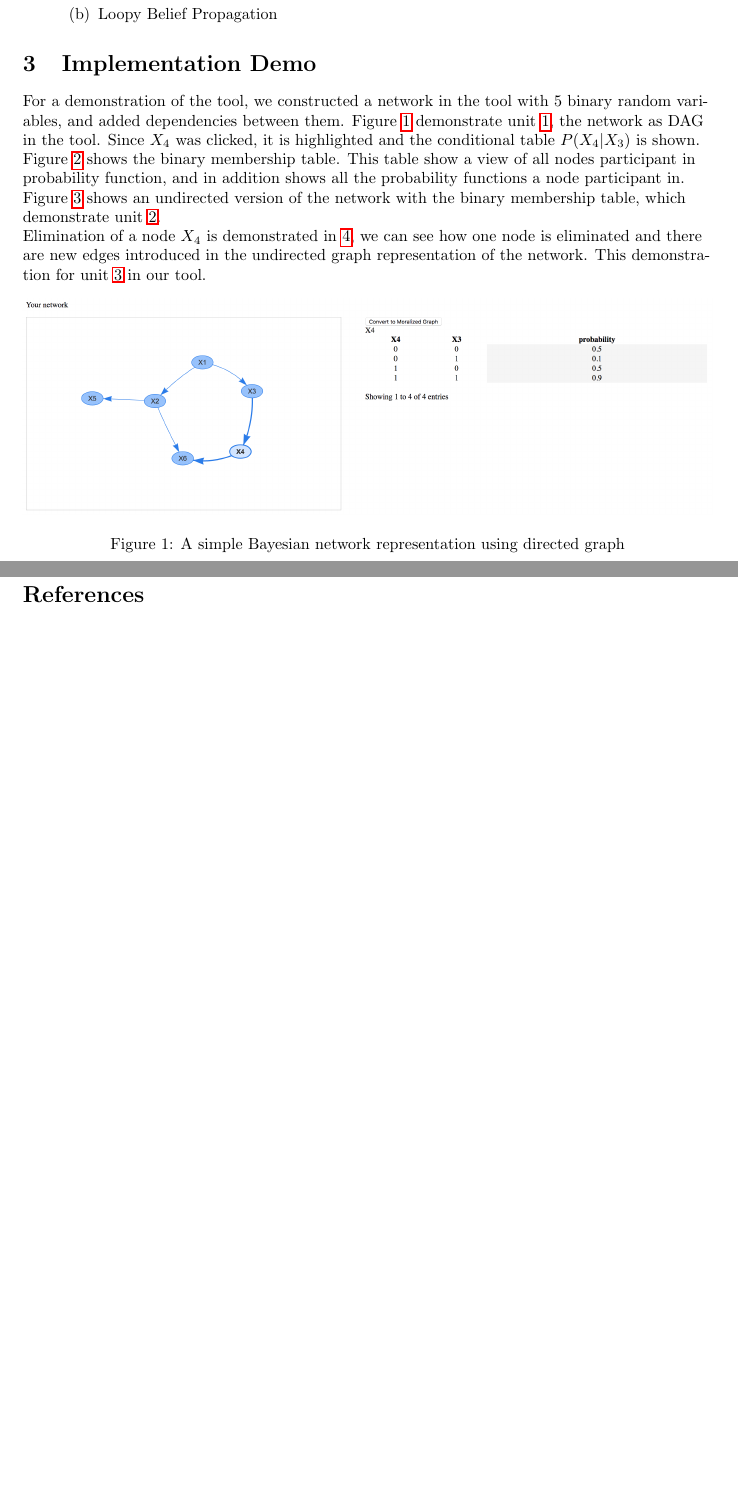
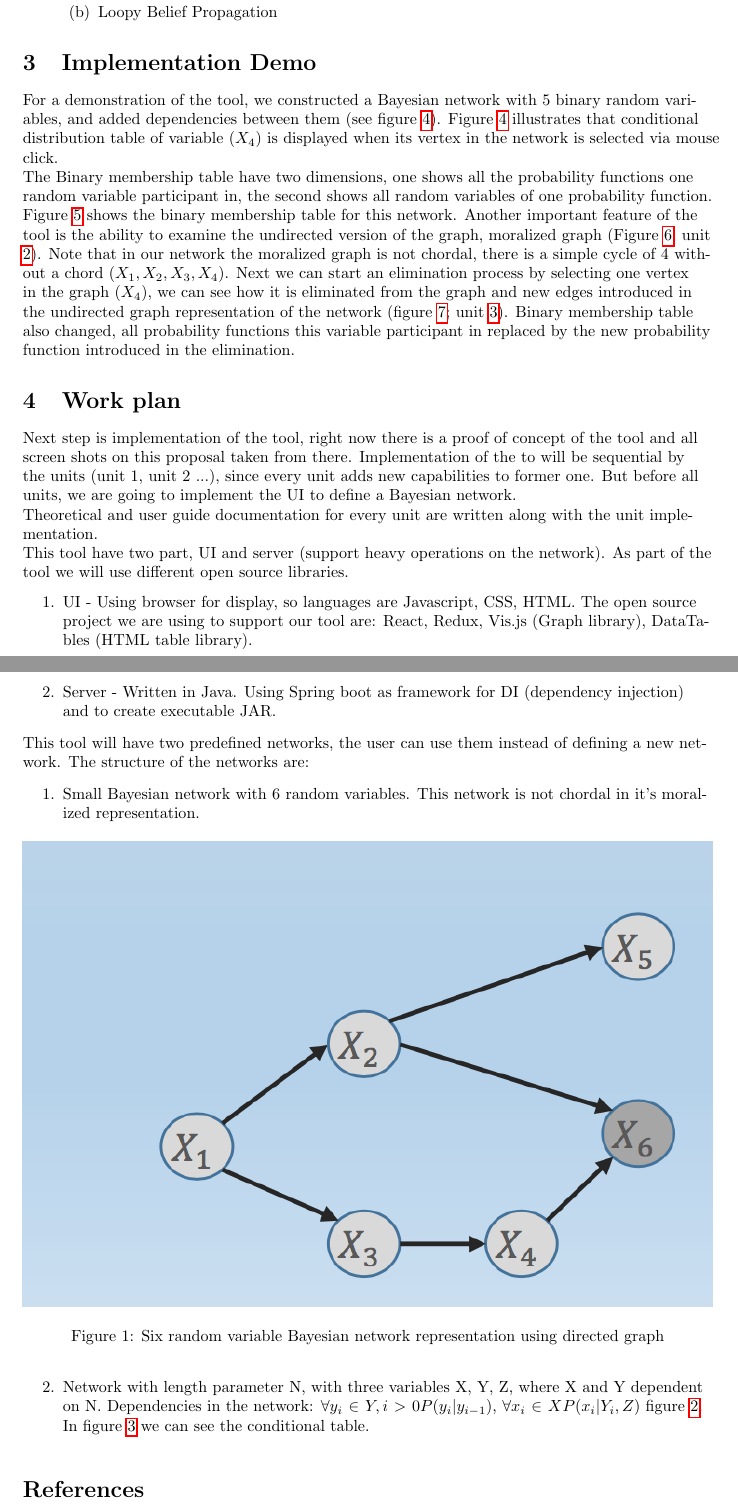
Before and after one commit to elad84/probabilistic-models-project, a LaTeX document (docs/project_proposal.tex): two parts of pages 4 and 5 of 6 before the commit and two parts of pages 4 and 5 of 8 after it, joined at a grey line, cut so that both start at the same text, the shorter picture padded with empty space. Compiled offline with pdfLaTeX.

Commit message:
adding more images

```diff
--- a/docs/project_proposal.tex
+++ b/docs/project_proposal.tex
@@ -205,8 +199,29 @@ The main objective of this project is to develop a user-friendly software tool f
     \end{enumerate}
 
     \section{Implementation Demo}\label{sec:demo}
-    For a demonstration of the tool, we constructed a network in the tool with 5 binary random variables, and added dependencies between them. Figure \ref{fig:besian_network}  demonstrate unit \ref{unit1}, the network as DAG in the tool. Since $X_4$ was clicked, it is highlighted and the conditional table $P(X_4|X_3)$ is shown.\\
-    Figure \ref{fig:binary_membership} shows the binary membership table. This table show a view of all nodes participant in probability function, and in addition shows all the probability functions a node participant in.\\
-    Figure \ref{fig:moralized_graph} shows an undirected version of the network with the binary membership table, which demonstrate unit \ref{unit2}.\\
-    Elimination of a node $X_4$ is demonstrated in \ref{fig:elimination}, we can see how one node is eliminated and there are new edges introduced in the undirected graph representation of the network. This demonstration for unit \ref{unit3} in our tool.
-    \begin{figure}[h!]
+    For a demonstration of the tool, we constructed a Bayesian network with 5 binary random variables, and added dependencies between them (see figure \ref{fig:besian_network}). Figure \ref{fig:besian_network} illustrates that conditional distribution table of variable ($X_4$) is displayed when its vertex in the network is selected via mouse click.\\
+
+    The Binary membership table have two dimensions, one shows all the probability functions one random variable participant in, the second shows all random variables of one probability function. Figure \ref{fig:binary_membership} shows the binary membership table for this network.
+    Another important feature of the tool is the ability to examine the undirected version of the graph, moralized graph (Figure \ref{fig:moralized_graph}; unit \ref{unit2}).
+    Note that in our network the moralized graph is not chordal, there is a simple cycle of 4 without a chord ($X_1, X_2, X_3, X_4$).
+    Next we can start an elimination process by selecting one vertex in the graph ($X_4$), we can see how it is eliminated from the graph and new edges introduced in the undirected graph representation of the network (figure \ref{fig:elimination}; unit \ref{unit3}). Binary membership table also changed, all probability functions this variable participant in replaced by the new probability function introduced in the elimination.
+
+    \section{Work plan}
+    Next step is implementation of the tool, right now there is a proof of concept of the tool and all screen shots on this proposal taken from there. Implementation of the to will be sequential by the units (unit 1, unit 2 ...), since every unit adds new capabilities to former one. But before all units, we are going to implement the UI to define a Bayesian network.\\ Theoretical and user guide documentation for every unit are written along with the unit implementation.
+
+    This tool have two part, UI and server (support heavy operations on the network). As part of the tool we will use different open source libraries.
+    \begin{enumerate}
+        \item UI - Using browser for display, so languages are Javascript, CSS, HTML. The open source project we are using to support our tool are: React, Redux, Vis.js (Graph library), DataTables (HTML table library).
+        \item Server - Written in Java. Using Spring boot as framework for DI (dependency injection) and to create executable JAR.
+    \end{enumerate}
+
+    This tool will have two predefined networks, the user can use them instead of defining a new network. The structure of the networks are:
+    \begin{enumerate}
+        \item Small Bayesian network with 6 random variables. This network is not chordal in it's moralized representation.
+        \begin{figure}[hb!]
+            \includegraphics[width=\textwidth]{img/small_network.png}
+            \centering
+            \caption{Six random variable Bayesian network representation using directed graph}
+            \label{fig:simple_network}
+        \end{figure}
+        \item Network with length parameter N, with three variables X, Y, Z, where X and Y dependent on N. Dependencies in the network: $\forall y_i \in Y, i>0 P(y_i | y_{i-1})$, $\forall x_i \in X P(x_i | Y_i, Z)$ figure \ref{fig:parameterized_network}. In figure \ref{fig:parameterize_network_description} we can see the conditional table.
@@ -212,0 +232,2 @@ The main objective of this project is to develop a user-friendly software tool f
+            \label{fig:parameterized_network}
+        \end{figure}
@@ -212,0 +238,3 @@ The main objective of this project is to develop a user-friendly software tool f
+            \label{fig:parameterize_network_description}
+        \end{figure}
+    \end{enumerate}
```
Also changed, not shown: docs/img/iterative_network.png (added), docs/img/parameterize_network_description.png (added), docs/img/small_network.png (added), docs/project_proposal.pdf, docs/project_proposal.tex (40 more changed lines), 3 other files.
